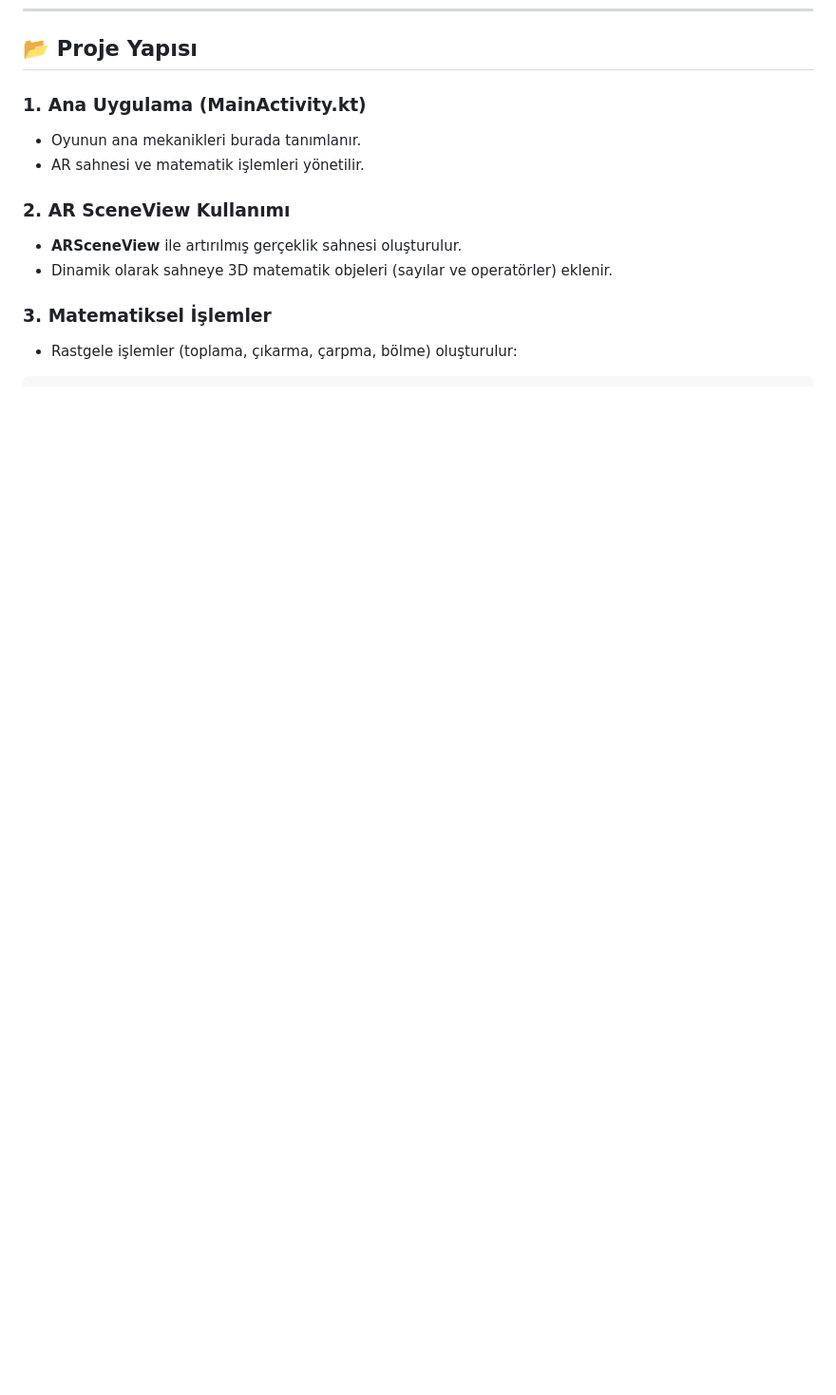
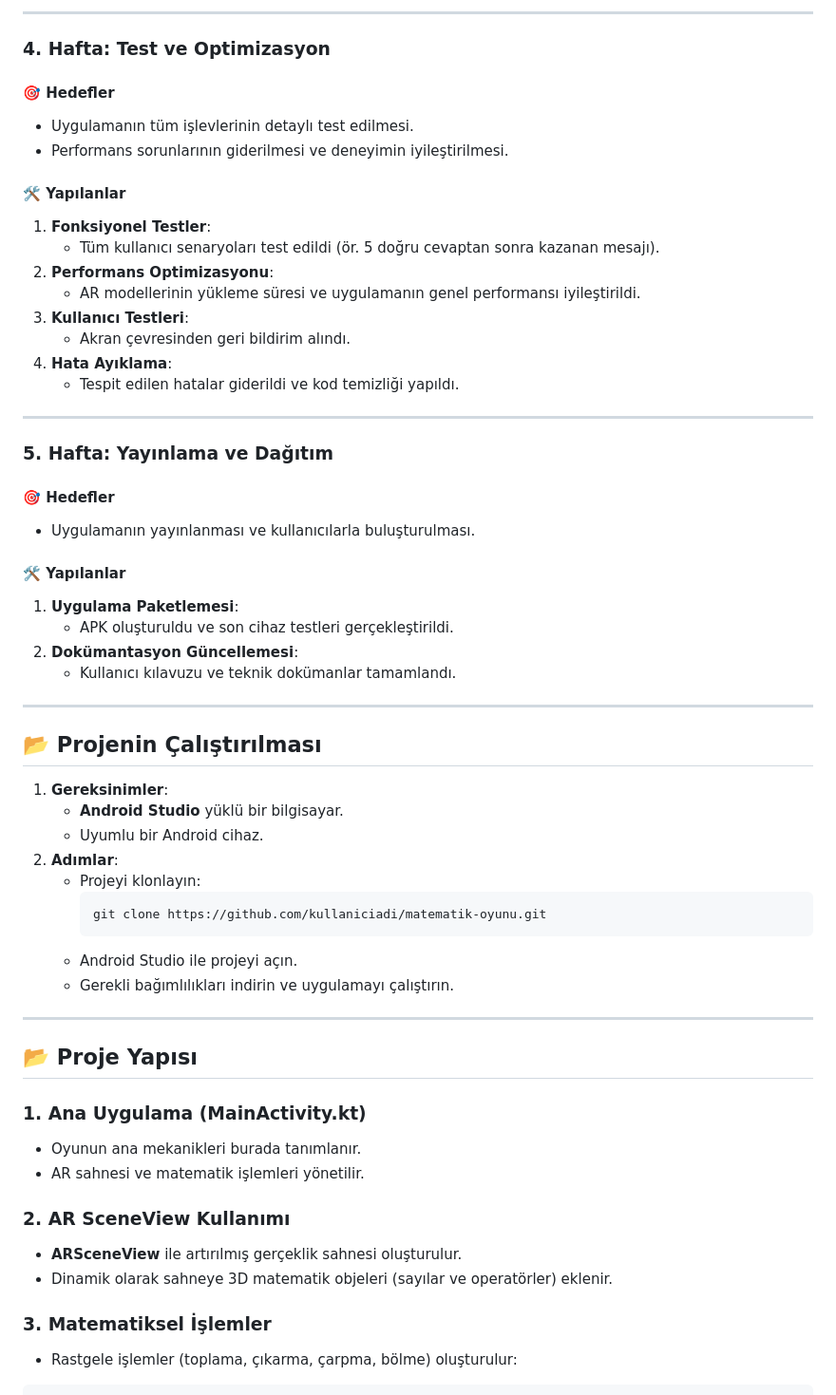
Before and after one commit to ieavci/Mathladder, a Markdown page: README.md, the part around the change printed below. Shown: that part at 95% size. Rendered like a GitHub page; blank space fills up the shorter version.

````diff
--- a/README.md
+++ b/README.md
@@ -34,3 +93,50 @@ Bu proje, özellikle çocuklu aileleri hedef alır:
+---
+
+### **4. Hafta: Test ve Optimizasyon**
+#### 🎯 **Hedefler**
+- Uygulamanın tüm işlevlerinin detaylı test edilmesi.
+- Performans sorunlarının giderilmesi ve deneyimin iyileştirilmesi.
+
+#### 🛠 **Yapılanlar**
+1. **Fonksiyonel Testler**:
+   - Tüm kullanıcı senaryoları test edildi (ör. 5 doğru cevaptan sonra kazanan mesajı).
+2. **Performans Optimizasyonu**:
+   - AR modellerinin yükleme süresi ve uygulamanın genel performansı iyileştirildi.
+3. **Kullanıcı Testleri**:
+   - Akran çevresinden geri bildirim alındı.
+4. **Hata Ayıklama**:
+   - Tespit edilen hatalar giderildi ve kod temizliği yapıldı.
+
+---
+
+### **5. Hafta: Yayınlama ve Dağıtım**
+#### 🎯 **Hedefler**
+- Uygulamanın yayınlanması ve kullanıcılarla buluşturulması.
+
+#### 🛠 **Yapılanlar**
+1. **Uygulama Paketlemesi**:
+   - APK oluşturuldu ve son cihaz testleri gerçekleştirildi.
+2. **Dokümantasyon Güncellemesi**:
+   - Kullanıcı kılavuzu ve teknik dokümanlar tamamlandı.
+
+
+---
+
+## 📂 **Projenin Çalıştırılması**
+1. **Gereksinimler**:
+   - **Android Studio** yüklü bir bilgisayar.
+   - Uyumlu bir Android cihaz.
+2. **Adımlar**:
+   - Projeyi klonlayın:
+     ```bash
+     git clone https://github.com/kullaniciadi/matematik-oyunu.git
+     ```
+   - Android Studio ile projeyi açın.
+   - Gerekli bağımlılıkları indirin ve uygulamayı çalıştırın.
+
+
+---
+
 
 ## 📂 Proje Yapısı
 ### 1. **Ana Uygulama (MainActivity.kt)**
````
Also changed, not shown: other parts of README.md (+59 -0 lines).
